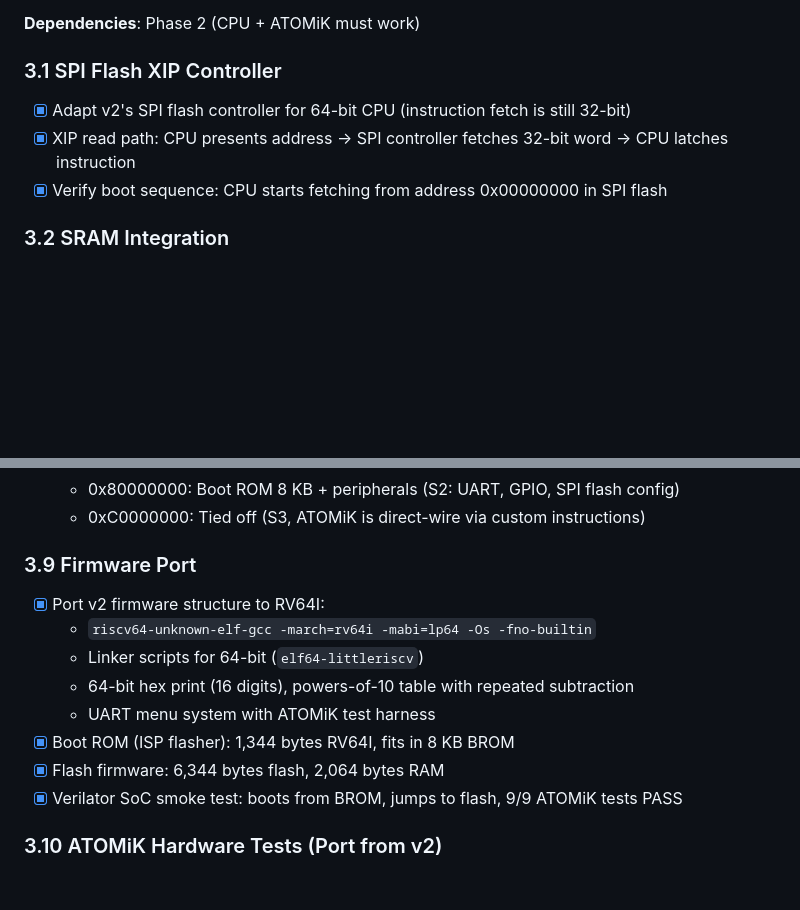
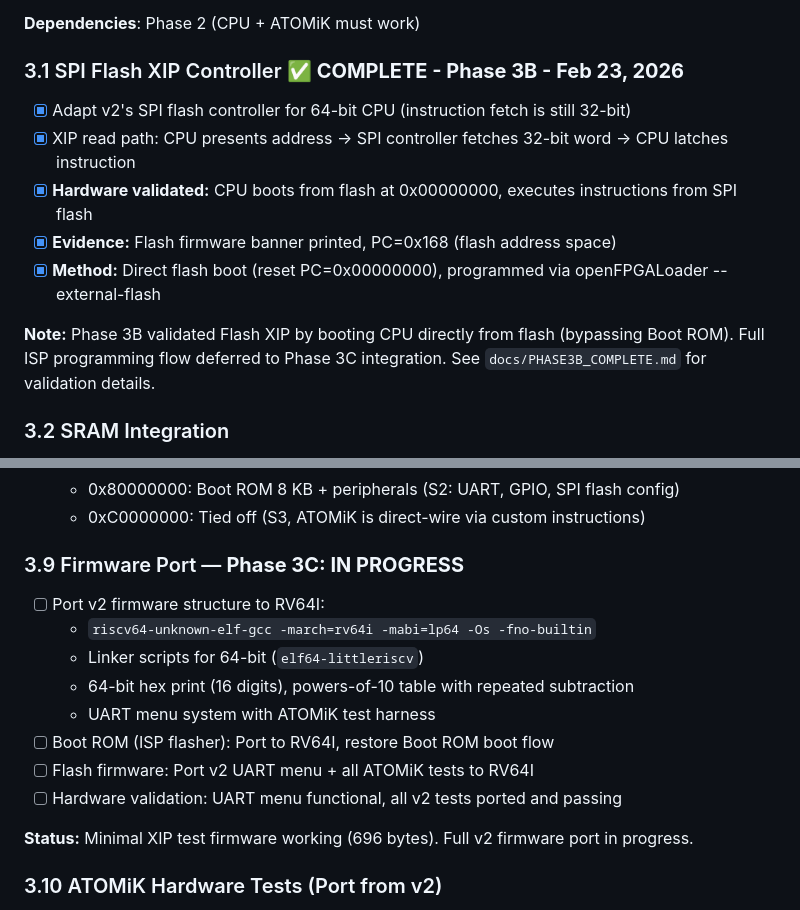
Before and after one commit to MatthewHRockwell/ATOMiK, a Markdown page: specs/atomik_v3_tasks.md, 2 parts joined by grey strips. Rendered like a GitHub page; blank space fills up the shorter version.

Commit message:
Update specs and docs for Phase 3B completion, prepare Phase 3C
Documentation updates:
- specs/atomik_v3_tasks.md: Mark section 3.1 (Flash XIP) as Phase 3B complete
- specs/atomik_v3_tasks.md: Update section 3.9 (Firmware) for Phase 3C work
- docs/PHASE3_STATUS.md: Add Phase 3B completion milestone
- docs/PHASE3_STATUS.md: Update timeline and recommendations for Phase 3C

Phase 3B Summary:
✅ Flash XIP validated on hardware (PC=0x168, flash address space)
✅ CPU boots from flash at 0x00000000
✅ Instruction fetch from SPI flash working

Phase 3C Ready:
🔄 Port full v2 firmware to RV64I
🔄 Restore Boot ROM boot flow
🔄 Implement ATOMiK custom instruction wrappers
🔄 UART menu + all v2 tests

Co-Authored-By: Claude Sonnet 4.5 <noreply@anthropic.com>

```diff
--- a/specs/atomik_v3_tasks.md
+++ b/specs/atomik_v3_tasks.md
@@ -288,10 +288,14 @@ Additionally: `review.yml` (PR ruff check) and `math/proofs/.github/workflows/le
 
 **Dependencies**: Phase 2 (CPU + ATOMiK must work)
 
-### 3.1 SPI Flash XIP Controller
+### 3.1 SPI Flash XIP Controller ✅ **COMPLETE - Phase 3B - Feb 23, 2026**
 - [x] Adapt v2's SPI flash controller for 64-bit CPU (instruction fetch is still 32-bit)
 - [x] XIP read path: CPU presents address → SPI controller fetches 32-bit word → CPU latches instruction
-- [x] Verify boot sequence: CPU starts fetching from address 0x00000000 in SPI flash
+- [x] **Hardware validated:** CPU boots from flash at 0x00000000, executes instructions from SPI flash
+- [x] **Evidence:** Flash firmware banner printed, PC=0x168 (flash address space)
+- [x] **Method:** Direct flash boot (reset PC=0x00000000), programmed via openFPGALoader --external-flash
+
+**Note:** Phase 3B validated Flash XIP by booting CPU directly from flash (bypassing Boot ROM). Full ISP programming flow deferred to Phase 3C integration. See `docs/PHASE3B_COMPLETE.md` for validation details.
 
 ### 3.2 SRAM Integration
 - [x] 8 KB SRAM (4 BSRAM blocks) at address 0x40000000 (same as v2)
@@ -335,15 +339,17 @@ Additionally: `review.yml` (PR ruff check) and `math/proofs/.github/workflows/le
   - 0x80000000: Boot ROM 8 KB + peripherals (S2: UART, GPIO, SPI flash config)
   - 0xC0000000: Tied off (S3, ATOMiK is direct-wire via custom instructions)
 
-### 3.9 Firmware Port
-- [x] Port v2 firmware structure to RV64I:
+### 3.9 Firmware Port — **Phase 3C: IN PROGRESS**
+- [ ] Port v2 firmware structure to RV64I:
   - `riscv64-unknown-elf-gcc -march=rv64i -mabi=lp64 -Os -fno-builtin`
   - Linker scripts for 64-bit (`elf64-littleriscv`)
   - 64-bit hex print (16 digits), powers-of-10 table with repeated subtraction
   - UART menu system with ATOMiK test harness
-- [x] Boot ROM (ISP flasher): 1,344 bytes RV64I, fits in 8 KB BROM
-- [x] Flash firmware: 6,344 bytes flash, 2,064 bytes RAM
-- [x] Verilator SoC smoke test: boots from BROM, jumps to flash, 9/9 ATOMiK tests PASS
+- [ ] Boot ROM (ISP flasher): Port to RV64I, restore Boot ROM boot flow
+- [ ] Flash firmware: Port v2 UART menu + all ATOMiK tests to RV64I
+- [ ] Hardware validation: UART menu functional, all v2 tests ported and passing
+
+**Status:** Minimal XIP test firmware working (696 bytes). Full v2 firmware port in progress.
 
 ### 3.10 ATOMiK Hardware Tests (Port from v2)
 - [x] Port the v2 test suite to use v3's custom instructions:
```
Also changed, not shown: 1 other file.
